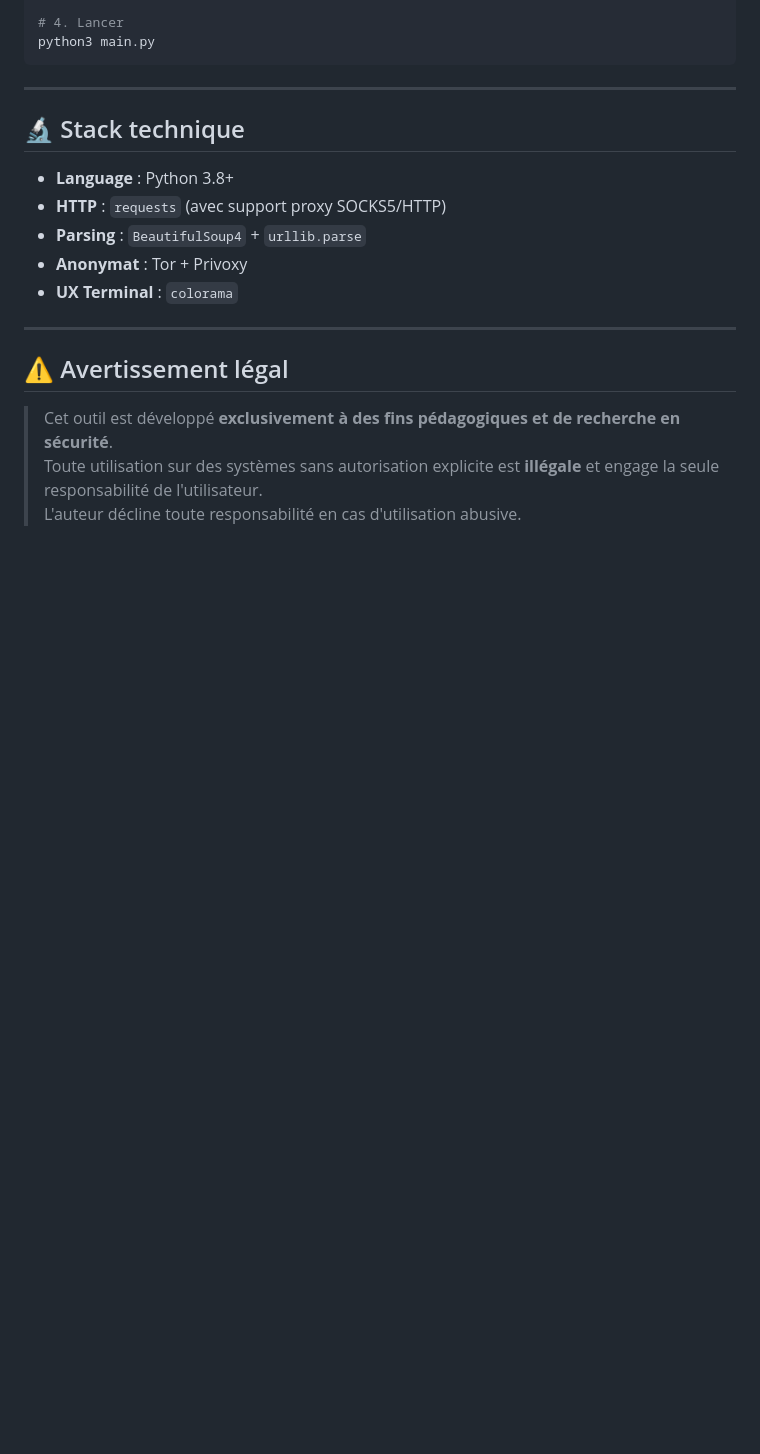
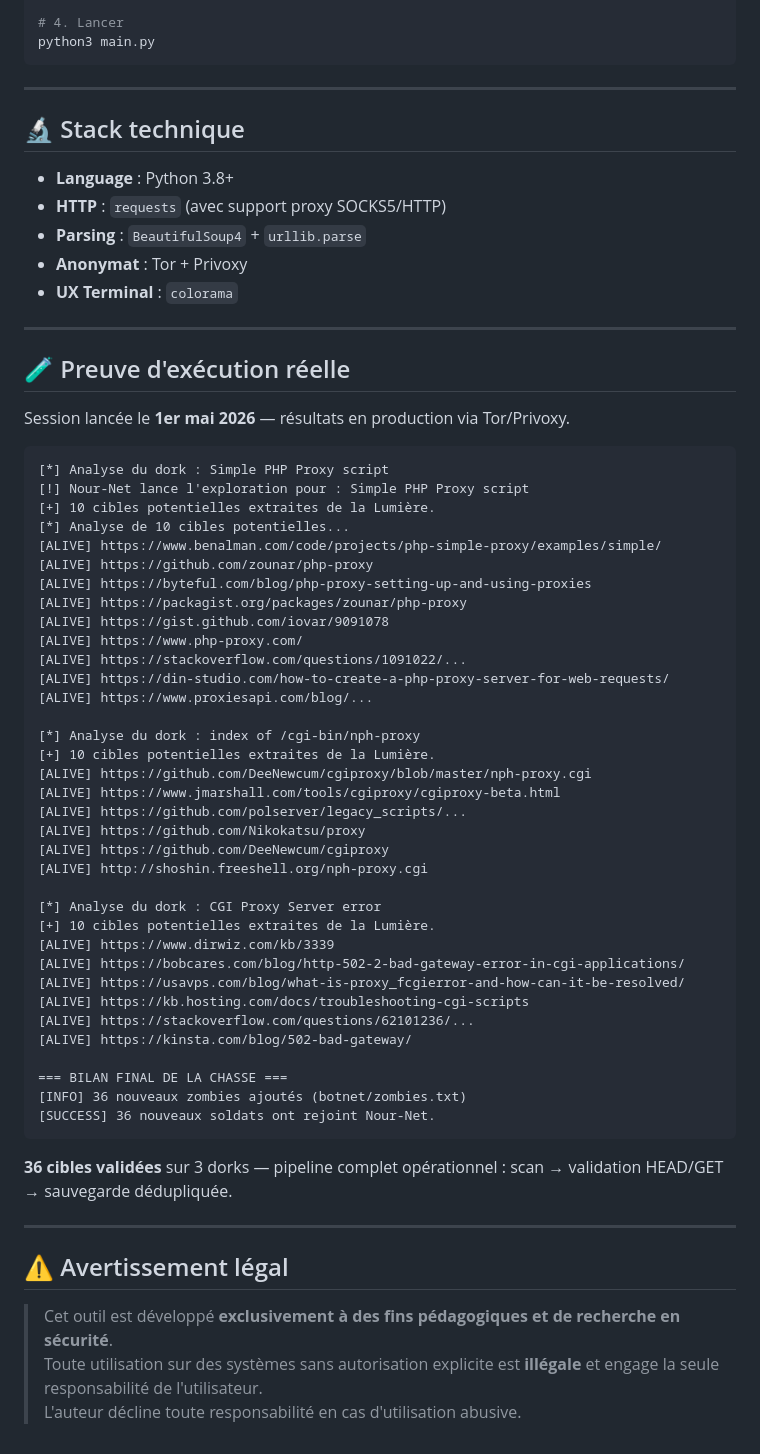
Before and after one commit to El-hadj10/Nour-Net, a Markdown page: README.md, the part around the change. GitHub-like rendering; blank space fills up the shorter version.

Commit message:
docs: ajout preuve d'exécution réelle (36 zombies, session 01/05/2026)

````diff
--- a/README.md
+++ b/README.md
@@ -88,6 +88,52 @@ python3 main.py
 
 ---
 
+## 🧪 Preuve d'exécution réelle
+
+Session lancée le **1er mai 2026** — résultats en production via Tor/Privoxy.
+
+```
+[*] Analyse du dork : Simple PHP Proxy script
+[!] Nour-Net lance l'exploration pour : Simple PHP Proxy script
+[+] 10 cibles potentielles extraites de la Lumière.
+[*] Analyse de 10 cibles potentielles...
+[ALIVE] https://www.benalman.com/code/projects/php-simple-proxy/examples/simple/
+[ALIVE] https://github.com/zounar/php-proxy
+[ALIVE] https://byteful.com/blog/php-proxy-setting-up-and-using-proxies
+[ALIVE] https://packagist.org/packages/zounar/php-proxy
+[ALIVE] https://gist.github.com/iovar/9091078
+[ALIVE] https://www.php-proxy.com/
+[ALIVE] https://stackoverflow.com/questions/1091022/...
+[ALIVE] https://din-studio.com/how-to-create-a-php-proxy-server-for-web-requests/
+[ALIVE] https://www.proxiesapi.com/blog/...
+
+[*] Analyse du dork : index of /cgi-bin/nph-proxy
+[+] 10 cibles potentielles extraites de la Lumière.
+[ALIVE] https://github.com/DeeNewcum/cgiproxy/blob/master/nph-proxy.cgi
+[ALIVE] https://www.jmarshall.com/tools/cgiproxy/cgiproxy-beta.html
+[ALIVE] https://github.com/polserver/legacy_scripts/...
+[ALIVE] https://github.com/Nikokatsu/proxy
+[ALIVE] https://github.com/DeeNewcum/cgiproxy
+[ALIVE] http://shoshin.freeshell.org/nph-proxy.cgi
+
+[*] Analyse du dork : CGI Proxy Server error
+[+] 10 cibles potentielles extraites de la Lumière.
+[ALIVE] https://www.dirwiz.com/kb/3339
+[ALIVE] https://bobcares.com/blog/http-502-2-bad-gateway-error-in-cgi-applications/
+[ALIVE] https://usavps.com/blog/what-is-proxy_fcgierror-and-how-can-it-be-resolved/
+[ALIVE] https://kb.hosting.com/docs/troubleshooting-cgi-scripts
+[ALIVE] https://stackoverflow.com/questions/62101236/...
+[ALIVE] https://kinsta.com/blog/502-bad-gateway/
+
+=== BILAN FINAL DE LA CHASSE ===
+[INFO] 36 nouveaux zombies ajoutés (botnet/zombies.txt)
+[SUCCESS] 36 nouveaux soldats ont rejoint Nour-Net.
+```
+
+**36 cibles validées** sur 3 dorks — pipeline complet opérationnel : scan → validation HEAD/GET → sauvegarde dédupliquée.
+
+---
+
 ## ⚠️ Avertissement légal
 
 > Cet outil est développé **exclusivement à des fins pédagogiques et de recherche en sécurité**.
````
